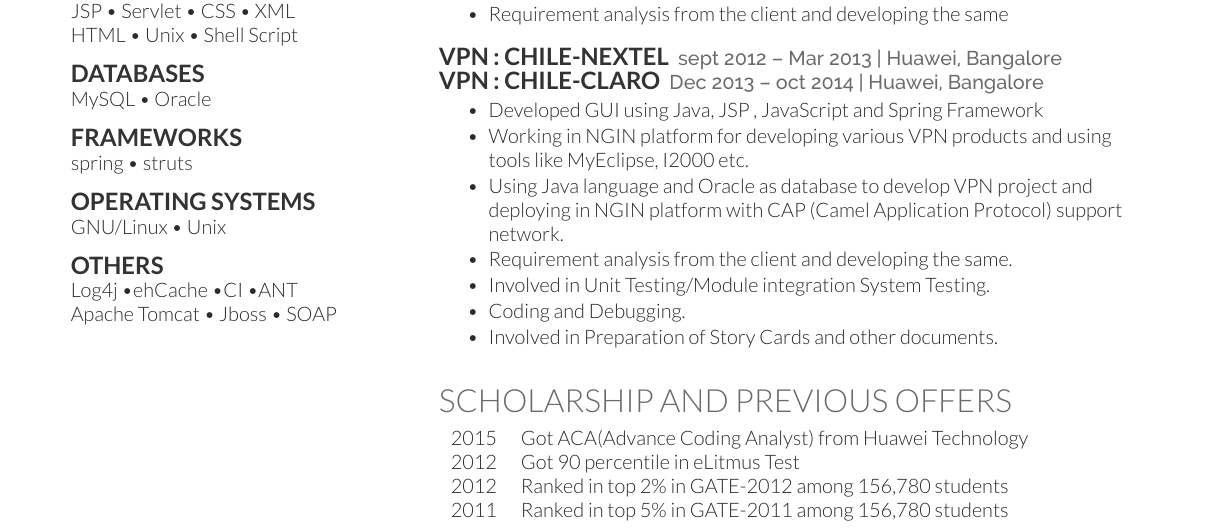
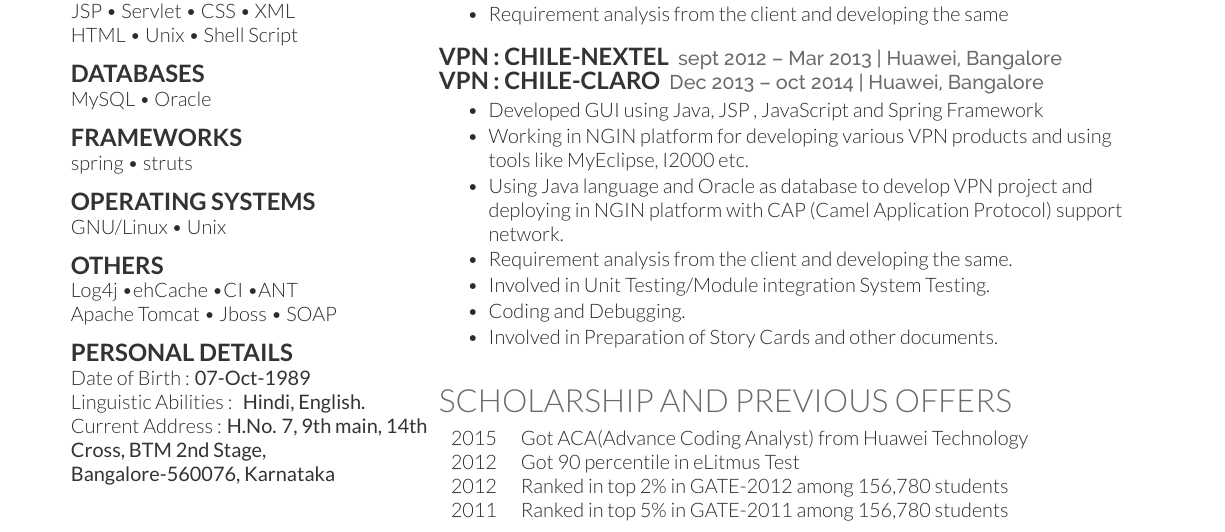
Before and after one commit to prashantdubey07/Resume, a LaTeX CV (PrashantDubey-Resume/prashant_resume-openfont.tex): part of page 1 of 2, cut so that both start at the same text. Compiled offline with XeLaTeX.

Commit message:
updated Resume

```diff
--- a/PrashantDubey-Resume/prashant_resume-openfont.tex
+++ b/PrashantDubey-Resume/prashant_resume-openfont.tex
@@ -145,6 +145,11 @@ GNU/Linux \textbullet{}   Unix
 Log4j \textbullet{}ehCache \textbullet{}CI \textbullet{}ANT\\
 Apache Tomcat \textbullet{} Jboss \textbullet{} SOAP
 \sectionsep
+\subsection{Personal Details}
+Date of Birth : {\custombold {07-Oct-1989}}\\
+Linguistic Abilities	:  { \custombold{Hindi, English.}}\\
+Current Address	:\custombold{ H.No. 7, 9th main, 14th Cross, BTM 2nd Stage, Bangalore-560076, Karnataka}
+\sectionsep
 
 %%%%%%%%%%%%%%%%%%%%%%%%%%%%%%%%%%%%%%
 %
```
